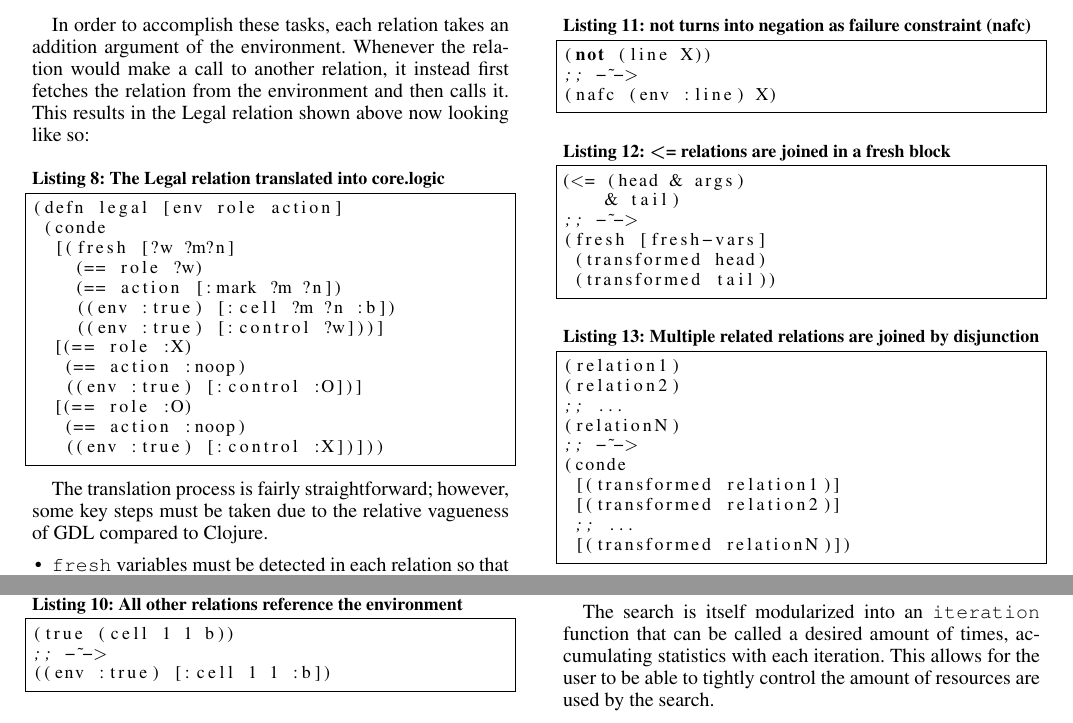
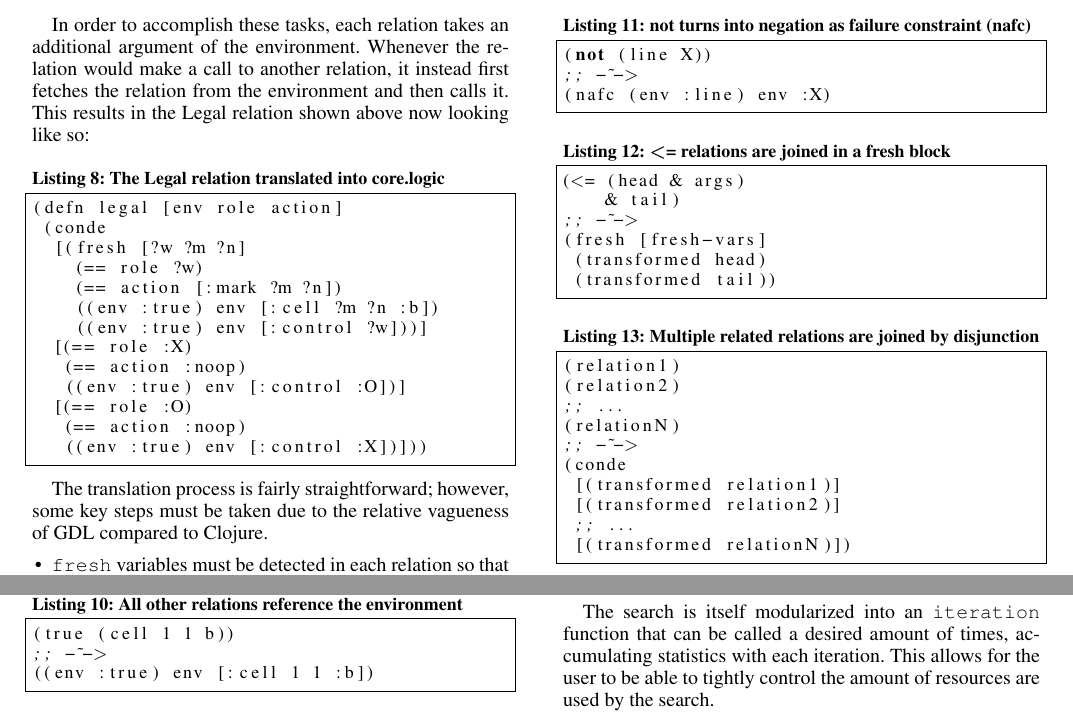
Before and after one commit to ramirez7/ggp-mcts, a LaTeX document (doc/paper/paper.tex): two parts of page 5 of 6, joined at a grey line, cut so that both start at the same text. Compiled offline with pdfLaTeX.

Commit message:
added a lot to pres and fixed up paper

```diff
--- a/doc/paper/paper.tex
+++ b/doc/paper/paper.tex
@@ -274,22 +274,22 @@ The environment is used to accomplish multiple necessary tasks:
 \item The true and does relation are not static after initialization. During the playing of the game, both of these relations must be constantly updated.
 \end{itemize}
 
- In order to accomplish these tasks, each relation takes an addition argument of the environment. Whenever the relation would make a call to another relation, it instead first fetches the relation from the environment and then calls it. This results in the Legal relation shown above now looking like so:
+ In order to accomplish these tasks, each relation takes an additional argument of the environment. Whenever the relation would make a call to another relation, it instead first fetches the relation from the environment and then calls it. This results in the Legal relation shown above now looking like so:
 
 \begin{lstlisting}[frame=single, caption=The Legal relation translated into core.logic]
 (defn legal [env role action]
  (conde
-  [(fresh [?w ?m?n]
+  [(fresh [?w ?m ?n]
     (== role ?w)
     (== action [:mark ?m ?n])
-    ((env :true) [:cell ?m ?n :b])
-    ((env :true) [:control ?w]))]
+    ((env :true) env [:cell ?m ?n :b])
+    ((env :true) env [:control ?w]))]
   [(== role :X)
    (== action :noop)
-   ((env :true) [:control :O])]
+   ((env :true) env [:control :O])]
   [(== role :O)
    (== action :noop)
-   ((env :true) [:control :X])]))
+   ((env :true) env [:control :X])]))
 \end{lstlisting}
 
 The translation process is fairly straightforward; however, some key steps must be taken due to the relative vagueness of GDL compared to Clojure.
@@ -305,19 +305,19 @@ After this pre-processing is finished, creating the core.logic relations is as s
 (legal ?w (mark ?x ?y))
 ;; -~->
 (== role ?w)
-(== move [:mark ?x ?y]
+(== move [:mark ?x ?y])
 \end{lstlisting}
 
 \begin{lstlisting}[frame=single,caption=All other relations reference the environment]
 (true (cell 1 1 b))
 ;; -~->
-((env :true) [:cell 1 1 :b])
+((env :true) env [:cell 1 1 :b])
 \end{lstlisting}
 
 \begin{lstlisting}[frame=single,caption=not turns into negation as failure constraint (nafc)]
 (not (line X))
 ;; -~->
-(nafc (env :line) X)
+(nafc (env :line) env :X)
 \end{lstlisting}
 
 \begin{lstlisting}[frame=single,caption={\textless= relations are joined in a fresh block}]
```
Also changed, not shown: doc/paper/paper.tex (2 more changed lines), 1 other file.
